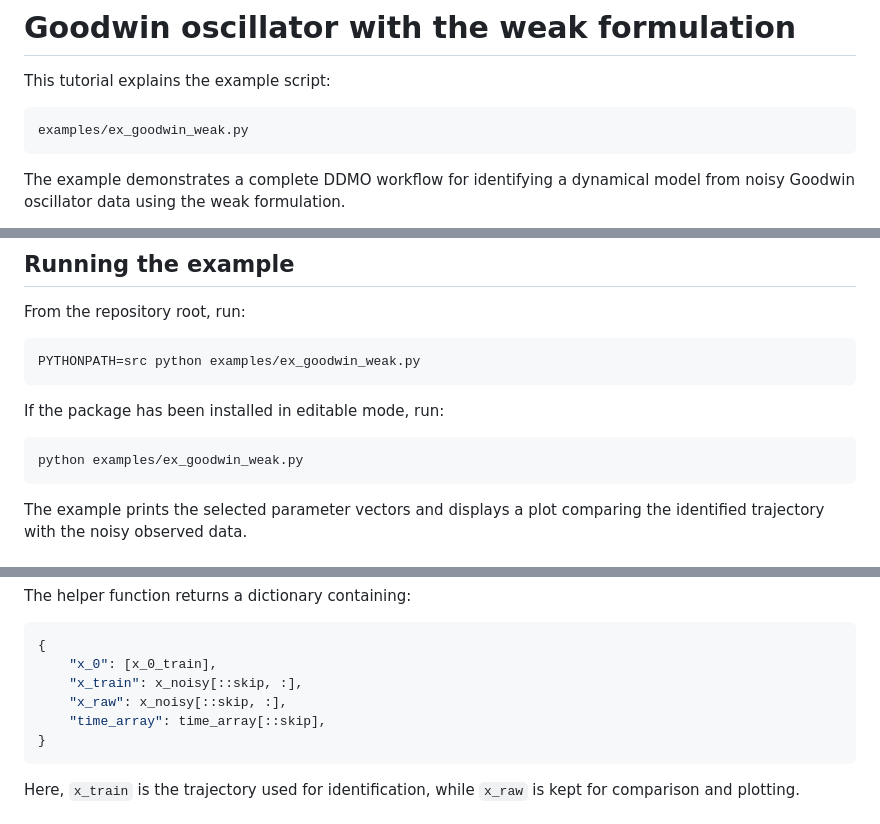
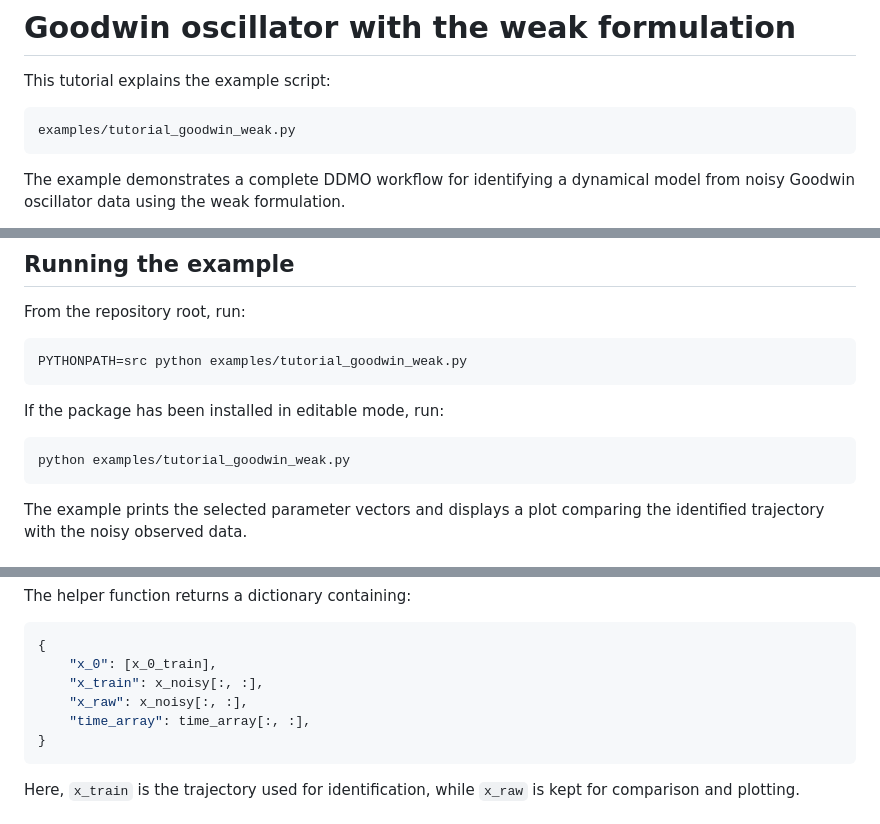
Before and after one commit to gmducci/ddmo, a Markdown page: docs/tutorials/goodwin_weak.md, 3 parts joined by grey strips. Rendered like a GitHub page.

Commit message:
polished tutorial weak goodwin mdoel & related doc file

````diff
--- a/docs/tutorials/goodwin_weak.md
+++ b/docs/tutorials/goodwin_weak.md
@@ -3,7 +3,7 @@
 This tutorial explains the example script:
 
 ```text
-examples/ex_goodwin_weak.py
+examples/tutorial_goodwin_weak.py
 ```
 
 The example demonstrates a complete DDMO workflow for identifying a dynamical model from noisy Goodwin oscillator data using the weak formulation.
@@ -26,13 +26,13 @@ This example shows how to:
 From the repository root, run:
 
 ```bash
-PYTHONPATH=src python examples/ex_goodwin_weak.py
+PYTHONPATH=src python examples/tutorial_goodwin_weak.py
 ```
 
 If the package has been installed in editable mode, run:
 
 ```bash
-python examples/ex_goodwin_weak.py
+python examples/tutorial_goodwin_weak.py
 ```
 
 The example prints the selected parameter vectors and displays a plot comparing the identified trajectory with the noisy observed data.
@@ -84,9 +84,9 @@ The helper function returns a dictionary containing:
 ```python
 {
     "x_0": [x_0_train],
-    "x_train": x_noisy[::skip, :],
-    "x_raw": x_noisy[::skip, :],
-    "time_array": time_array[::skip],
+    "x_train": x_noisy[:, :],
+    "x_raw": x_noisy[:, :],
+    "time_array": time_array[:, :],
 }
 ```
 
````
